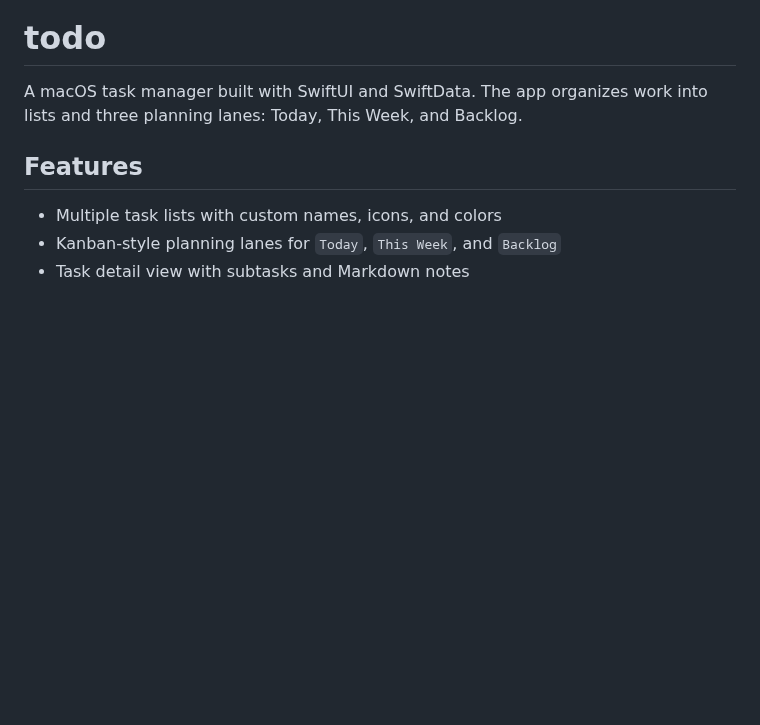
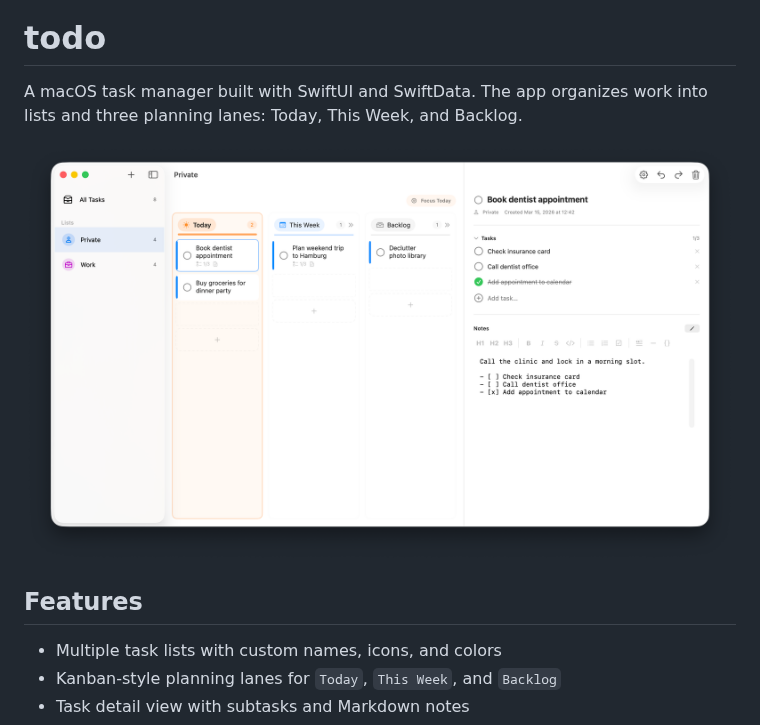
Before and after one commit to arthurliebhardt/today-md, a Markdown page: README.md, the part around the change. Drawn GitHub-style; pictures changed too: docs/image.png (added); blank space fills up the shorter version.

Commit message:
Add screenshot to README

```diff
--- a/README.md
+++ b/README.md
@@ -1,6 +1,8 @@
 # todo
 
 A macOS task manager built with SwiftUI and SwiftData. The app organizes work into lists and three planning lanes: Today, This Week, and Backlog.
+
+![todo app screenshot](docs/image.png)
 
 ## Features
 
```
